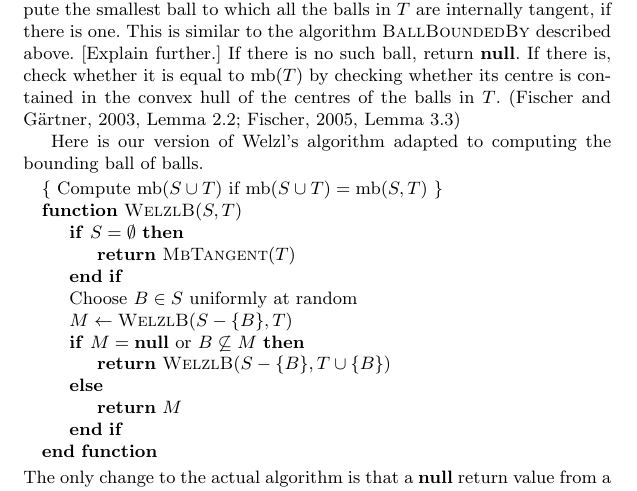
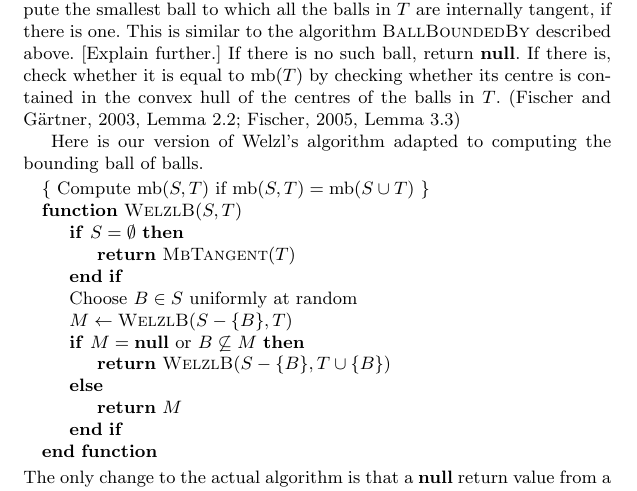
Before and after one commit to robinhouston/bounding-balls, a LaTeX document (paper/bounding-ball-of-balls.tex): part of page 2 of 5, cut so that both start at the same text. Compiled offline with pdfLaTeX.

Commit message:
Describe WelzlB as computing mb(S, T)
This is more consistent with both WelzlP and the next version
of WelzlB we want to show.

```diff
--- a/paper/bounding-ball-of-balls.tex
+++ b/paper/bounding-ball-of-balls.tex
@@ -67,7 +67,7 @@ Here is our version of Welzl's algorithm adapted to computing the bounding ball
 %\begin{algorithm}\label{alg:welzl-balls}
 %  \caption{Compute the bounding ball of balls}
   \begin{algorithmic}[0]
-    \State{\{ Compute $\mb(S\cup T)$ if $\mb(S\cup T)=\mb(S, T)$ \}}
+    \State{\{ Compute $\mb(S, T)$ if $\mb(S, T)=\mb(S\cup T)$ \}}
     \Function{WelzlB}{$S, T$}
       \If{$S=\emptyset$}
         \State{\Return{$\alg{MbTangent}(T)$}}
```
Also changed, not shown: paper/bounding-ball-of-balls.pdf.
